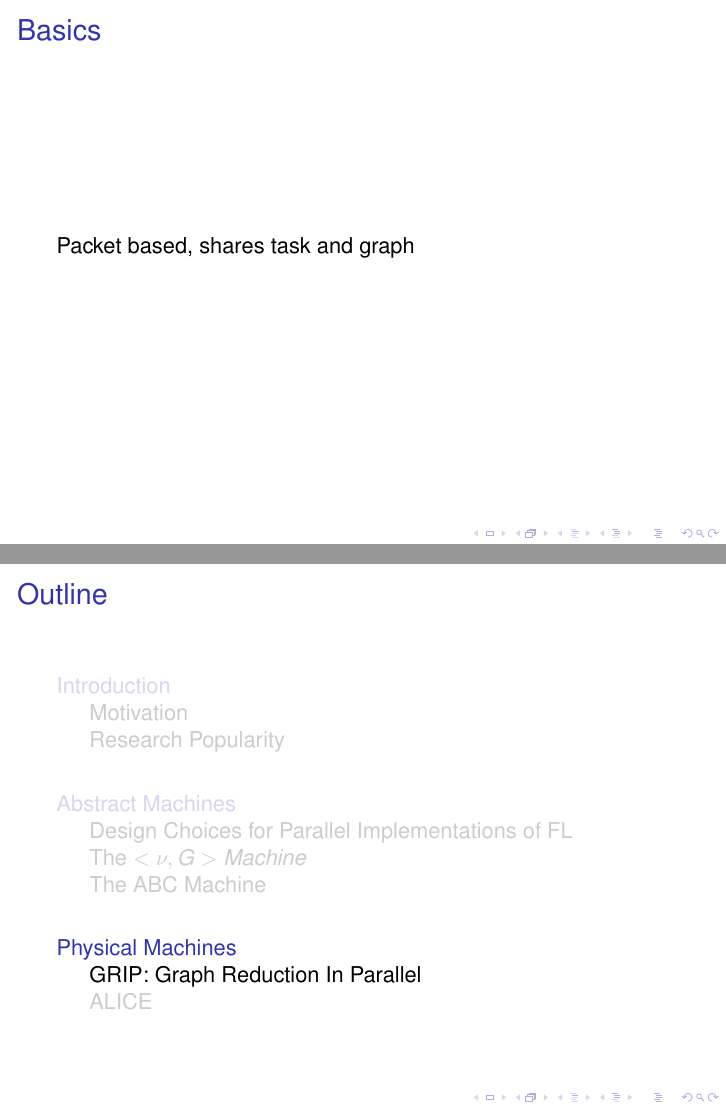
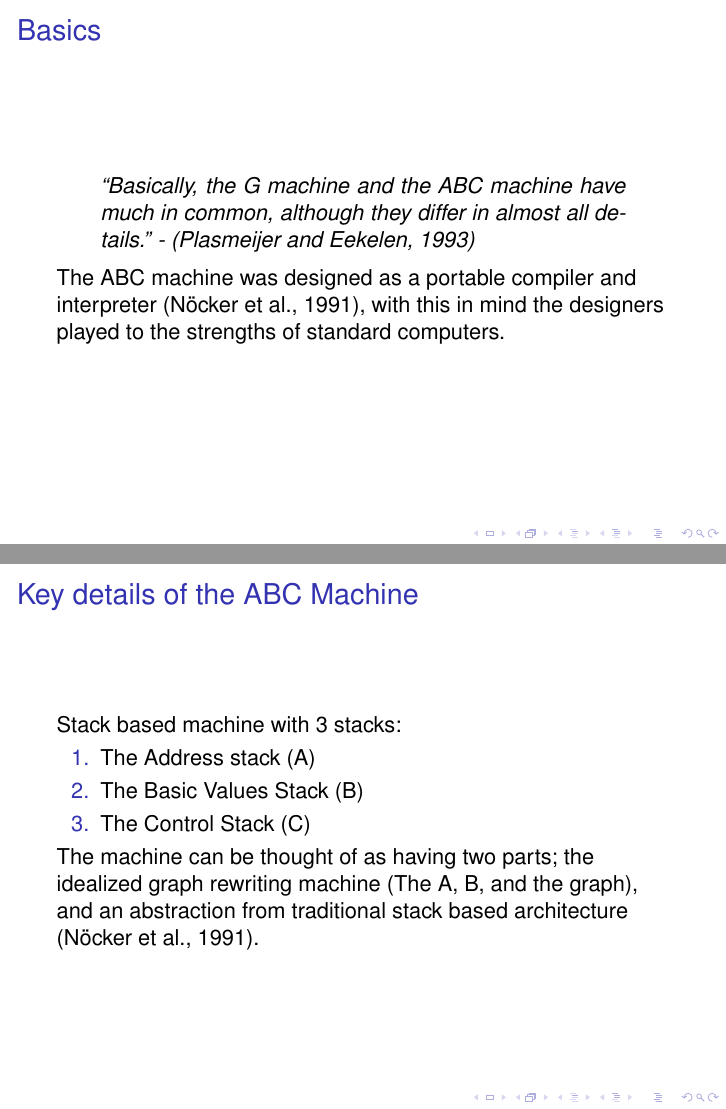
Before and after one commit to jmct/litReview, LaTeX slides (SeminarPresentation/Presentation.tex): pages 18 and 19 of 25 before the commit and pages 26 and 28 of 39 after it, joined at a grey line. Compiled offline with pdfLaTeX.

Commit message:
Midmorning work

```diff
--- a/SeminarPresentation/Presentation.tex
+++ b/SeminarPresentation/Presentation.tex
@@ -54,7 +54,7 @@
 \def\newblock{\hskip .11em plus .33em minus .07em}
 
 \title[Parallel Graph Reduction] % (optional, use only with long paper titles)
-{Easy parallel functional programming, the hard way.}
+{Parallel Graph Reduction for Implementing Functional Languages}
 
 \subtitle
 {} % (optional)
@@ -240,7 +246,38 @@ Even this simple strategy has a number of problems to address:
 
 \subsection[The ABC Machines]{The ABC Machine}
 \begin{frame}{Basics}
-Packet based, shares task and graph
+\begin{quote}
+``Basically, the G machine and the ABC machine have much in common,
+although they differ in almost all details.'' -  \citep{dutchBook}
+\end{quote}
+\pause
+The ABC machine was designed as a portable compiler and interpreter \citep{ABCMachine}, with
+this in mind the designers played to the strengths of standard computers.
+\end{frame}
+
+\begin{frame}{Key details of the ABC Machine}
+Stack based machine with 3 stacks:
+    \begin{enumerate}
+        \item The Address stack (A)
+        \item The Basic Values Stack (B)
+        \item The Control Stack (C)
+    \end{enumerate}
+\pause
+The machine can be thought of as having two parts; the idealized graph rewriting machine
+(The A, B, and the graph),
+and an abstraction from traditional stack based architecture \citep{ABCMachine}.
+\end{frame}
+
+\begin{frame}{Details of the Parallel ABC Machine}
+\begin{itemize}
+    \item Graph is distributed (unlike GM);
+\pause
+    \item Implements several reducers \emph{per} processor;
+\pause
+    \item Reducers on the same processor can share a local graph;
+\pause
+    \item Communication between processors is used for scheduling and the copying of subgraphs.
+\end{itemize}
 \end{frame}
 
 \section{Physical Machines}
```
Also changed, not shown: SeminarPresentation/seminar.bib (+21 -0 lines), SeminarPresentation/Presentation.tex (18 more changed lines).
